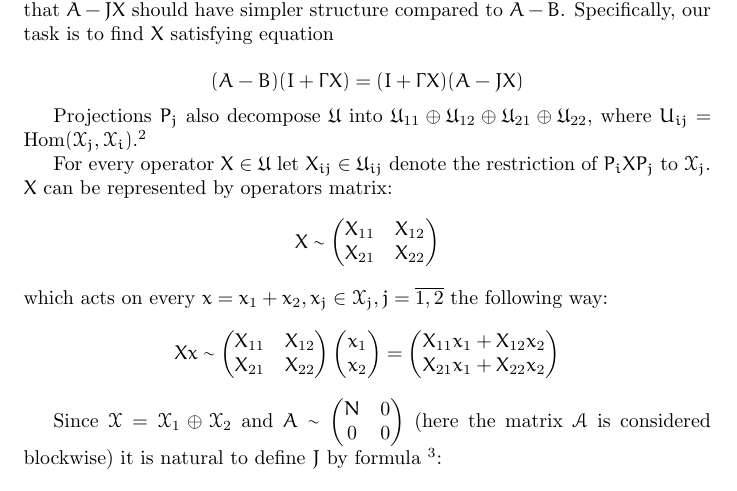
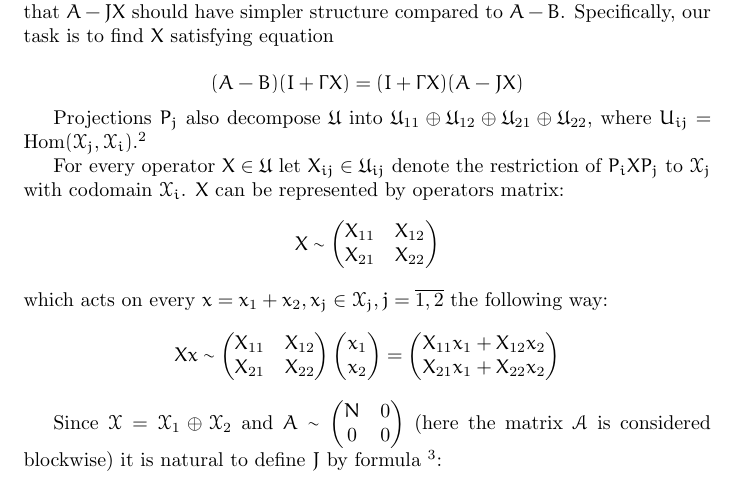
Before and after one commit to RerumNovarum/fa, a LaTeX document (r1spec/r1spec.tex): part of page 7 of 12, cut so that both start at the same text. Compiled offline with pdfLaTeX.

Commit message:
explain signature of X_{ij} more clearly: explicitly specify codomain

```diff
--- a/r1spec/r1spec.tex
+++ b/r1spec/r1spec.tex
@@ -304,7 +304,7 @@ Projections \( P_j \) also decompose \( \mathfrak U \) into
 where \( U_{ij} = \Hom{\mathscr X_j}{\mathscr X_i} \).\footnote{note the order of indices reversed}
 
 For every operator \( X\in\mathfrak U \)
-let \( X_{ij} \in \mathfrak U_{ij} \) denote the restriction of \( P_i X P_j \) to \( \mathscr X_j \).
+let \( X_{ij} \in \mathfrak U_{ij} \) denote the restriction of \( P_i X P_j \) to \( \mathscr X_j \) with codomain \( \mathscr X_i \).
 \( X \) can be represented by operators matrix:
 \[X \sim \begin{pmatrix}
     X_{11} & X_{12} \\
```
